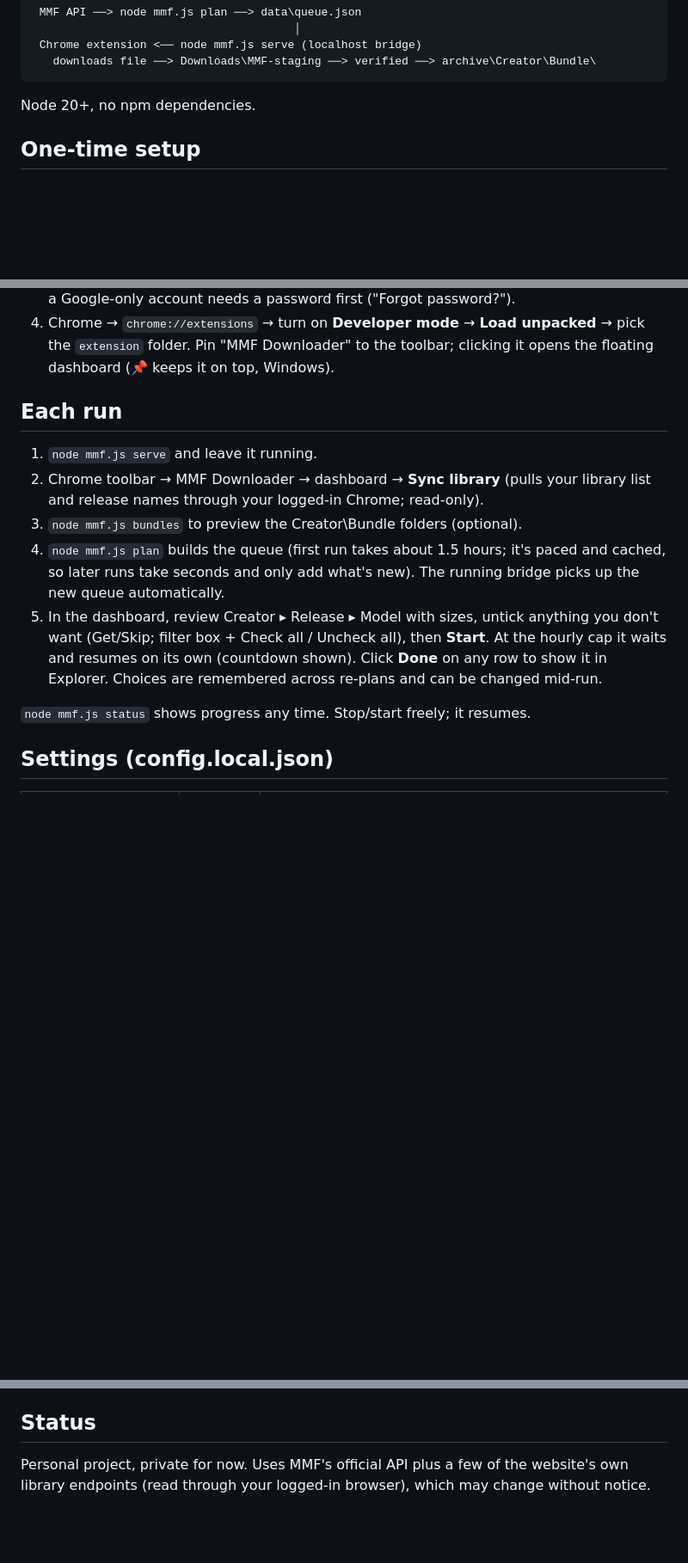
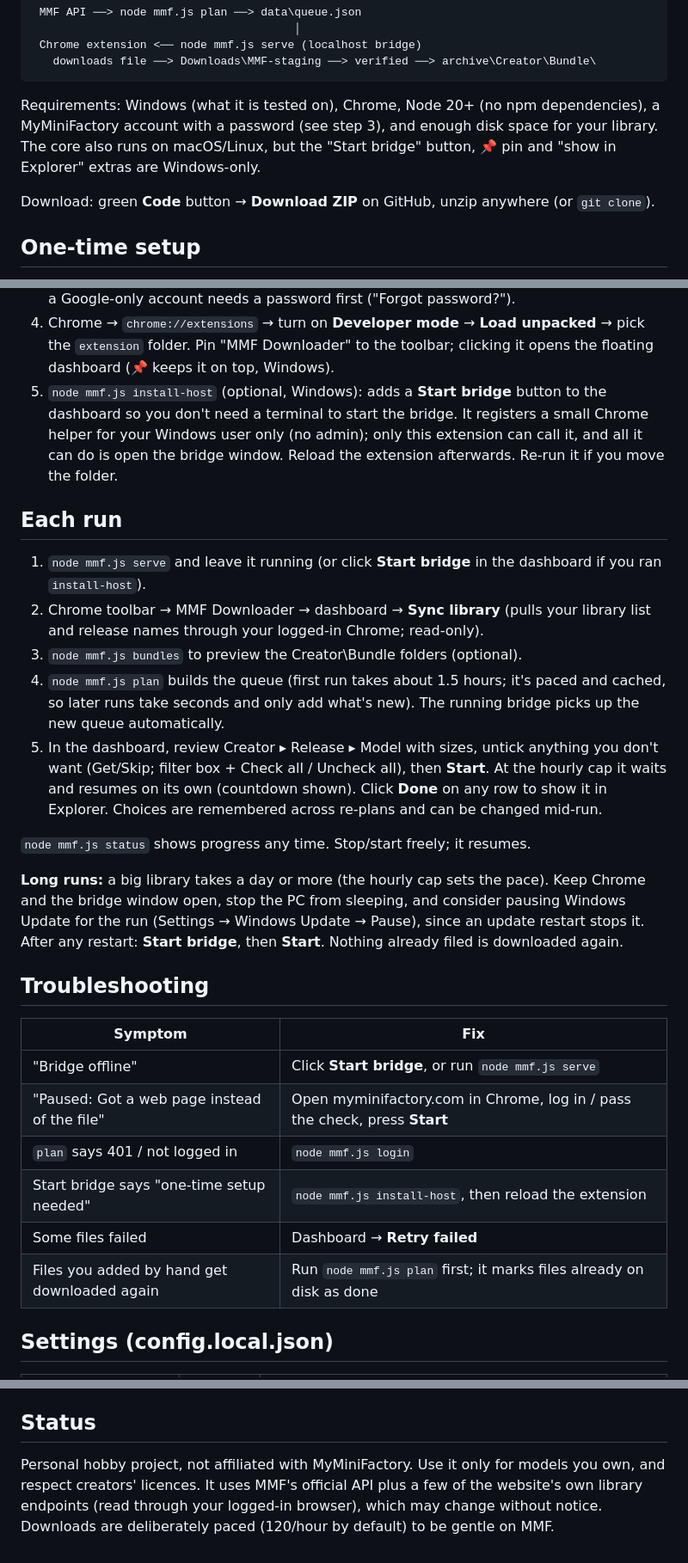
Before and after one commit to smhunter1983/MMF-Downloader, a Markdown page: README.md, 3 parts joined by grey strips. Shown at 86% size. Drawn GitHub-style; blank space fills up the shorter version.

Commit message:
README: Start bridge setup, long-run tips, troubleshooting, disclaimer
Co-Authored-By: Claude Opus 5.5 <noreply@anthropic.com>
Claude-Session: https://claude.ai/code/session_01AjF31qZBBRAgY1b9c4A83L

````diff
--- a/README.md
+++ b/README.md
@@ -13,7 +13,13 @@ through **your real Chrome** (via a small extension). Everything else
    downloads file ──> Downloads\MMF-staging ──> verified ──> archive\Creator\Bundle\
 ```
 
-Node 20+, no npm dependencies.
+Requirements: Windows (what it is tested on), Chrome, Node 20+ (no npm dependencies), a MyMiniFactory
+account with a password (see step 3), and enough disk space for your library.
+The core also runs on macOS/Linux, but the "Start bridge" button, 📌 pin and
+"show in Explorer" extras are Windows-only.
+
+Download: green **Code** button → **Download ZIP** on GitHub, unzip anywhere
+(or `git clone`).
 
 ## One-time setup
 
@@ -31,10 +37,16 @@ Node 20+, no npm dependencies.
 4. Chrome → `chrome://extensions` → turn on **Developer mode** → **Load unpacked**
    → pick the `extension` folder. Pin "MMF Downloader" to the toolbar; clicking it
    opens the floating dashboard (📌 keeps it on top, Windows).
+5. `node mmf.js install-host` (optional, Windows): adds a **Start bridge** button
+   to the dashboard so you don't need a terminal to start the bridge. It
+   registers a small Chrome helper for your Windows user only (no admin); only
+   this extension can call it, and all it can do is open the bridge window.
+   Reload the extension afterwards. Re-run it if you move the folder.
 
 ## Each run
 
-1. `node mmf.js serve` and leave it running.
+1. `node mmf.js serve` and leave it running (or click **Start bridge** in the
+   dashboard if you ran `install-host`).
 2. Chrome toolbar → MMF Downloader → dashboard → **Sync library** (pulls your
    library list and release names through your logged-in Chrome; read-only).
 3. `node mmf.js bundles` to preview the Creator\Bundle folders (optional).
@@ -48,6 +60,23 @@ Node 20+, no npm dependencies.
    Choices are remembered across re-plans and can be changed mid-run.
 
 `node mmf.js status` shows progress any time. Stop/start freely; it resumes.
+
+**Long runs:** a big library takes a day or more (the hourly cap sets the pace).
+Keep Chrome and the bridge window open, stop the PC from sleeping, and consider
+pausing Windows Update for the run (Settings → Windows Update → Pause), since an
+update restart stops it. After any restart: **Start bridge**, then **Start**.
+Nothing already filed is downloaded again.
+
+## Troubleshooting
+
+| Symptom | Fix |
+|---|---|
+| "Bridge offline" | Click **Start bridge**, or run `node mmf.js serve` |
+| "Paused: Got a web page instead of the file" | Open myminifactory.com in Chrome, log in / pass the check, press **Start** |
+| `plan` says 401 / not logged in | `node mmf.js login` |
+| Start bridge says "one-time setup needed" | `node mmf.js install-host`, then reload the extension |
+| Some files failed | Dashboard → **Retry failed** |
+| Files you added by hand get downloaded again | Run `node mmf.js plan` first; it marks files already on disk as done |
 
 ## Settings (config.local.json)
 
@@ -86,6 +115,8 @@ else the creator's release name as MMF shows it (synced by the extension, e.g.
 
 ## Status
 
-Personal project, private for now. Uses MMF's official API plus a few of the
-website's own library endpoints (read through your logged-in browser), which
-may change without notice.
+Personal hobby project, not affiliated with MyMiniFactory. Use it only for
+models you own, and respect creators' licences. It uses MMF's official API plus
+a few of the website's own library endpoints (read through your logged-in
+browser), which may change without notice. Downloads are deliberately paced
+(120/hour by default) to be gentle on MMF.
````
